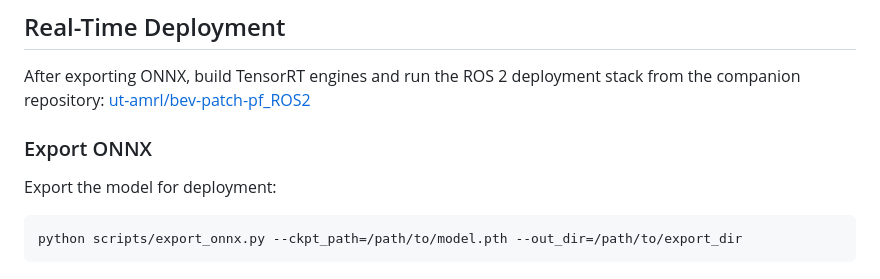
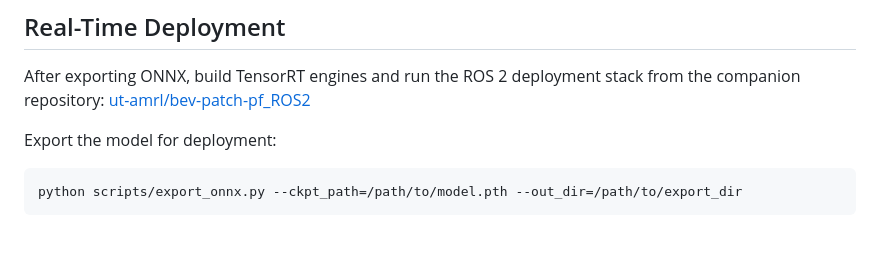
Before and after one commit to ut-amrl/bev-patch-pf, a Markdown page: README.md, the part around the change. Drawn GitHub-style; blank space fills up the shorter version.

Commit message:
Initial public release

````diff
--- a/README.md
+++ b/README.md
@@ -76,10 +76,7 @@ The default training setup is defined in [`config/train.yaml`](config/train.yaml
 After exporting ONNX, build TensorRT engines and run the ROS 2 deployment stack from the companion repository:
 [ut-amrl/bev-patch-pf_ROS2](https://github.com/ut-amrl/bev-patch-pf_ROS2)
 
-### Export ONNX
-
 Export the model for deployment:
-
 ```bash
 python scripts/export_onnx.py --ckpt_path=/path/to/model.pth --out_dir=/path/to/export_dir
 ```
````
